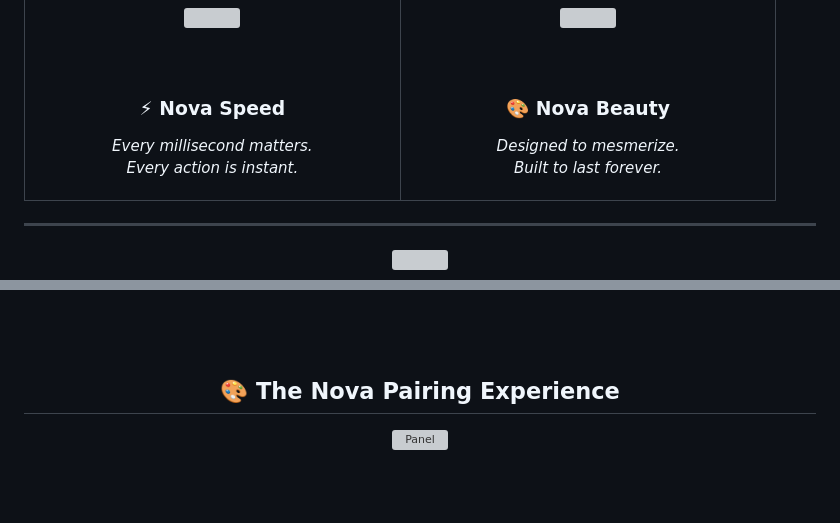
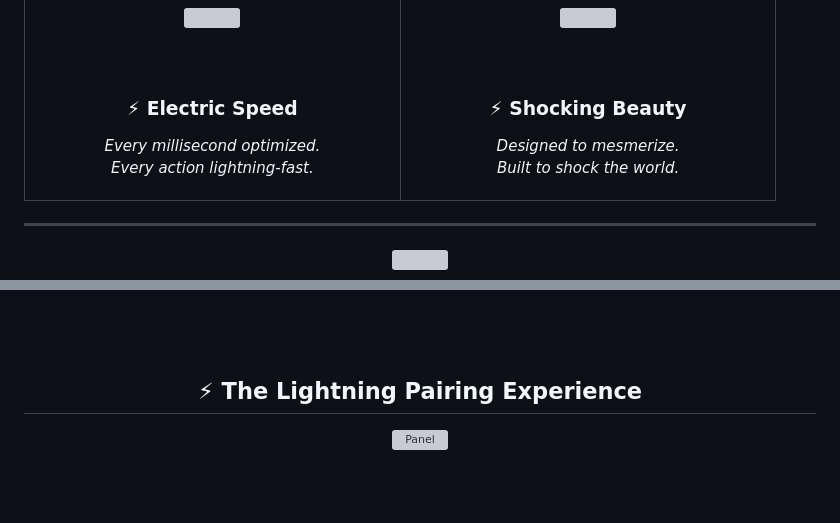
Before and after one commit to jimr68631-gif/MD-Ghani-Bot, a Markdown page: README.md, 2 parts joined by grey strips. Drawn GitHub-style; grey boxes are pictures that could not be loaded.

```diff
--- a/README.md
+++ b/README.md
@@ -115,11 +115,11 @@
 
 <br/><br/>
 
-<h3>⚡ <b>Nova Speed</b></h3>
+<h3>⚡ <b>Electric Speed</b></h3>
 
 <p>
-<i>Every millisecond matters.<br/>
-Every action is instant.</i>
+<i>Every millisecond optimized.<br/>
+Every action lightning-fast.</i>
 </p>
 
 </td>
@@ -152,5 +152,5 @@ Built to last forever.</i>
 
 <br/><br/><br/>
 
-## 🎨 **The Nova Pairing Experience**
+## ⚡ **The Lightning Pairing Experience**
 
```
Also changed, not shown: other parts of README.md (+33 -33 lines).
